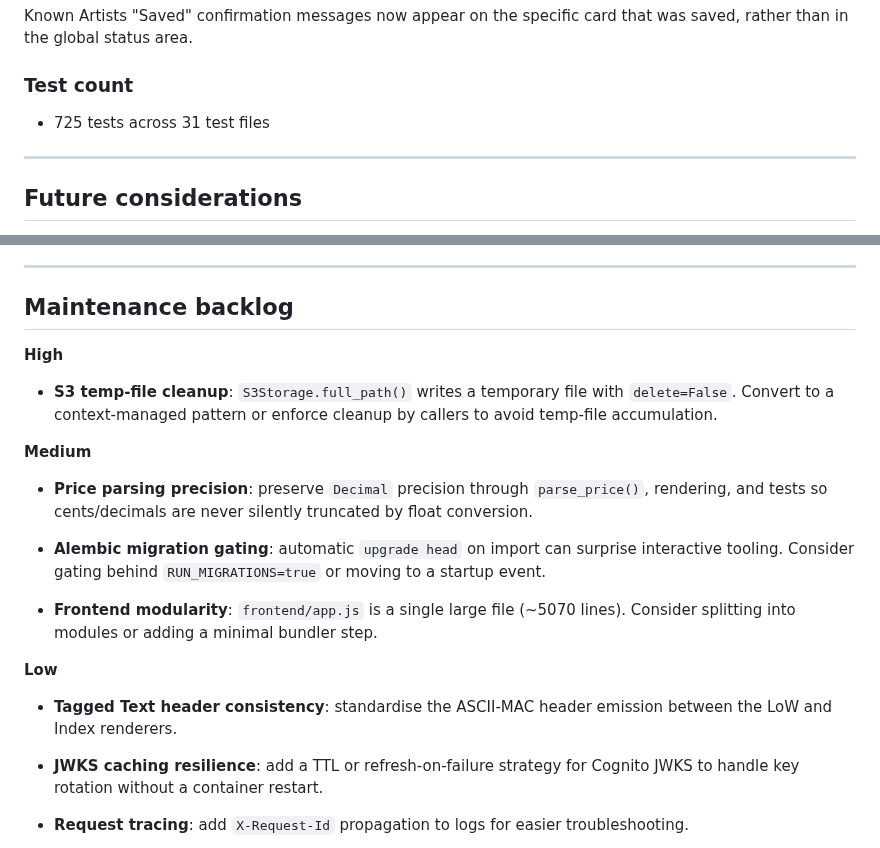
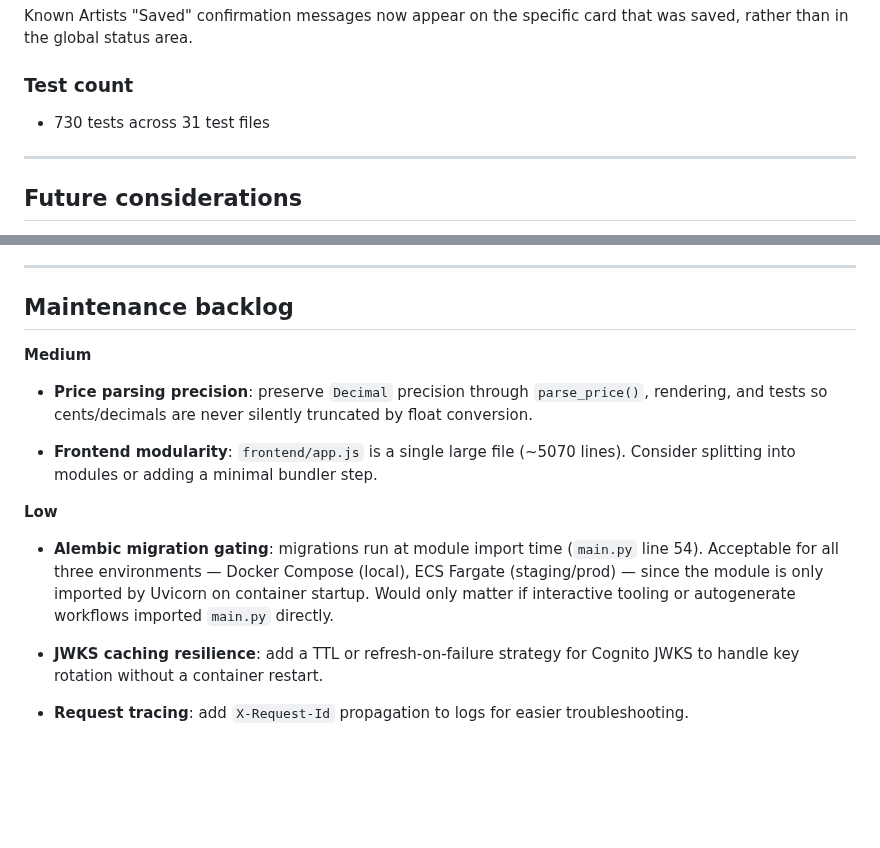
Before and after one commit to hoyla/RA-SummerExhibition-ListOfWorks, a Markdown page: docs/roadmap.md, 2 parts joined by grey strips. Rendered like a GitHub page; blank space fills up the shorter version.

Commit message:
docs: clean up maintenance backlog
Remove completed S3 temp-file cleanup item, downgrade Alembic
migration gating to Low, remove Tagged Text header consistency
(investigated — both renderers produce identical output).

```diff
--- a/docs/roadmap.md
+++ b/docs/roadmap.md
@@ -447,7 +447,7 @@ that was saved, rather than in the global status area.
 
 ### Test count
 
-- 725 tests across 31 test files
+- 730 tests across 31 test files
 
 ---
 
@@ -464,29 +464,22 @@ that was saved, rather than in the global status area.
 
 ## Maintenance backlog
 
-**High**
-
-- **S3 temp-file cleanup**: `S3Storage.full_path()` writes a temporary file
-  with `delete=False`. Convert to a context-managed pattern or enforce cleanup
-  by callers to avoid temp-file accumulation.
-
 **Medium**
 
 - **Price parsing precision**: preserve `Decimal` precision through
   `parse_price()`, rendering, and tests so cents/decimals are never silently
   truncated by float conversion.
 
-- **Alembic migration gating**: automatic `upgrade head` on import can surprise
-  interactive tooling. Consider gating behind `RUN_MIGRATIONS=true` or moving
-  to a startup event.
-
 - **Frontend modularity**: `frontend/app.js` is a single large file (~5070
   lines). Consider splitting into modules or adding a minimal bundler step.
 
 **Low**
 
-- **Tagged Text header consistency**: standardise the ASCII-MAC header emission
-  between the LoW and Index renderers.
+- **Alembic migration gating**: migrations run at module import time
+  (`main.py` line 54). Acceptable for all three environments — Docker
+  Compose (local), ECS Fargate (staging/prod) — since the module is only
+  imported by Uvicorn on container startup. Would only matter if interactive
+  tooling or autogenerate workflows imported `main.py` directly.
 
 - **JWKS caching resilience**: add a TTL or refresh-on-failure strategy for
   Cognito JWKS to handle key rotation without a container restart.
```
Also changed, not shown: docs/architecture_v1.md (+1 -1 lines), docs/dev-guide.md (+2 -2 lines).
